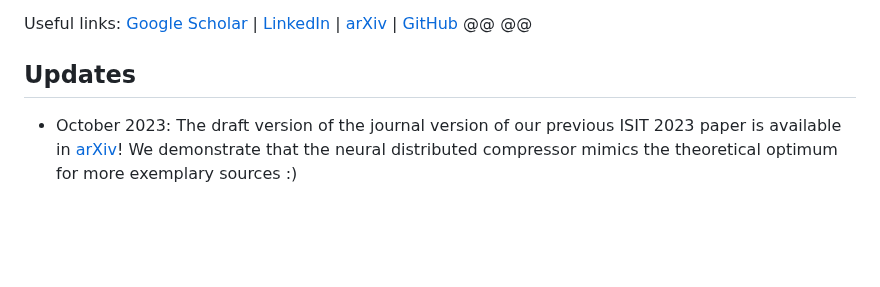
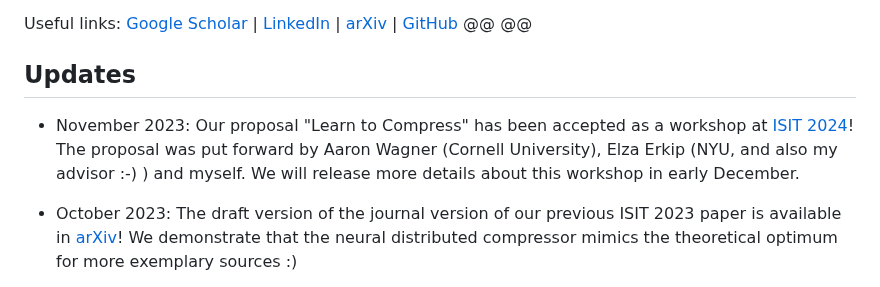
Before and after one commit to ezgimez/ezgimez.github.io, a Markdown page: index.md, the part around the change. Drawn GitHub-style; blank space fills up the shorter version.

Commit message:
update workshop stuff

```diff
--- a/index.md
+++ b/index.md
@@ -28,6 +28,8 @@ Useful links: [Google Scholar](https://scholar.google.com/citations?hl=en&user=M
 
 ## Updates
 
+* November 2023: Our proposal "Learn to Compress" has been accepted as a workshop at [ISIT 2024](https://2024.ieee-isit.org/)! The proposal was put forward by Aaron Wagner (Cornell University), Elza Erkip (NYU, and also my advisor :-) ) and myself. We will release more details about this workshop in early December.
+
 * October 2023: The draft version of the journal version of our previous ISIT 2023 paper is available in [arXiv](https://arxiv.org/abs/2310.16961)! We demonstrate that the neural distributed compressor mimics the theoretical optimum for more exemplary sources :)
 
 * July 2023: I presented our work titled [*"Neural Distributed Compressor Does Binning"*](https://openreview.net/forum?id=3Dq4FZJSga) at Neural Compression Workshop @ ICML'23. Here are the [slides](/assets/Ozyilkan_ICML2023-workshop_final.pdf).
```
